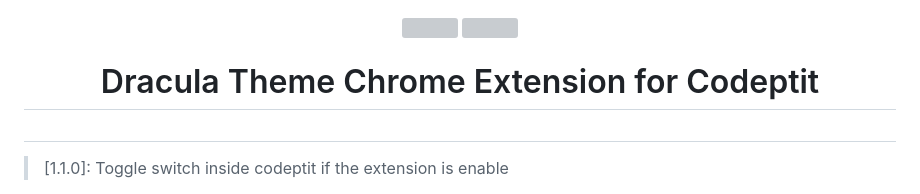
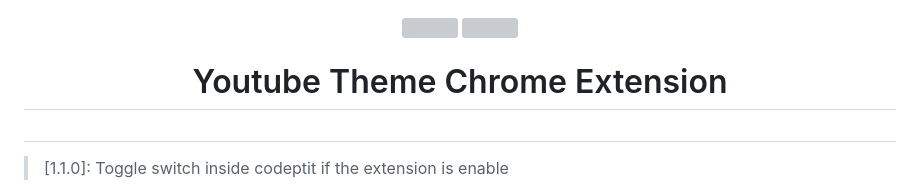
Before and after one commit to Dungha125/YTB_THEME_CHANGER, a Markdown page: README.md, the part around the change. GitHub-like rendering; grey boxes are pictures that could not be loaded.

```diff
--- a/README.md
+++ b/README.md
@@ -2,7 +2,7 @@
 
  <img align="left" src = "https://media2.giphy.com/media/QssGEmpkyEOhBCb7e1/giphy.gif?cid=ecf05e47a0n3gi1bfqntqmob8g9aid1oyj2wr3ds3mg700bl&rid=giphy.gif" width = 100px height=100px>
  <img align="right" src = "https://media2.giphy.com/media/QssGEmpkyEOhBCb7e1/giphy.gif?cid=ecf05e47a0n3gi1bfqntqmob8g9aid1oyj2wr3ds3mg700bl&rid=giphy.gif" width = 100px height=100px>
-  <h1 align="center"> Dracula Theme Chrome Extension for Codeptit </h1>
+  <h1 align="center"> Youtube Theme Chrome Extension </h1>
  </div>
 
 ##
```
